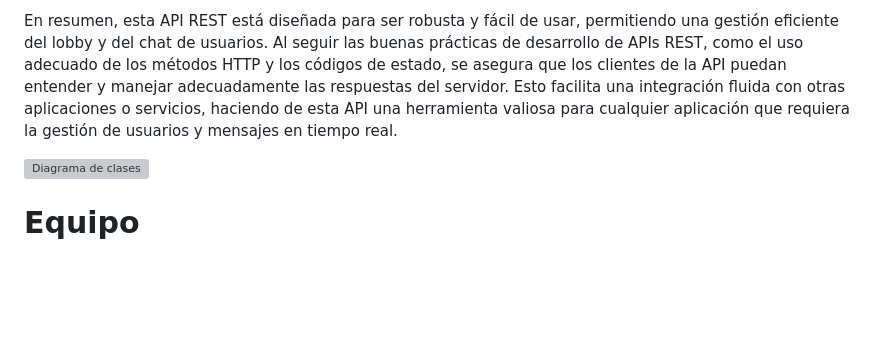
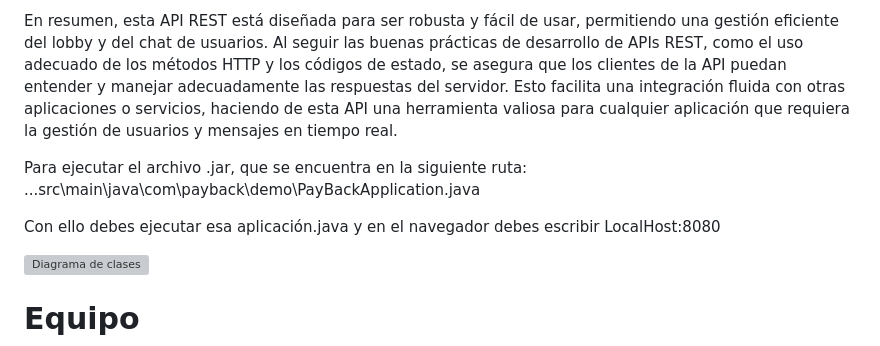
Before and after one commit to Payback-Grupo8/PaybackGame, a Markdown page: Fase3/README.md, the part around the change. Rendered like a GitHub page; blank space fills up the shorter version; grey boxes are pictures that could not be loaded.

```diff
--- a/Fase3/README.md
+++ b/Fase3/README.md
@@ -545,6 +545,11 @@ Además de la creación y recuperación de recursos, la API permite obtener info
 
 En resumen, esta API REST está diseñada para ser robusta y fácil de usar, permitiendo una gestión eficiente del lobby y del chat de usuarios. Al seguir las buenas prácticas de desarrollo de APIs REST, como el uso adecuado de los métodos HTTP y los códigos de estado, se asegura que los clientes de la API puedan entender y manejar adecuadamente las respuestas del servidor. Esto facilita una integración fluida con otras aplicaciones o servicios, haciendo de esta API una herramienta valiosa para cualquier aplicación que requiera la gestión de usuarios y mensajes en tiempo real.
 
+Para ejecutar el archivo .jar, que se encuentra en la siguiente ruta:
+...src\main\java\com\payback\demo\PayBackApplication.java
+
+Con ello debes ejecutar esa aplicación.java y en el navegador debes escribir LocalHost:8080
+
 ![Diagrama de clases](Capturas/diagrama.jpg)
 
 
```
